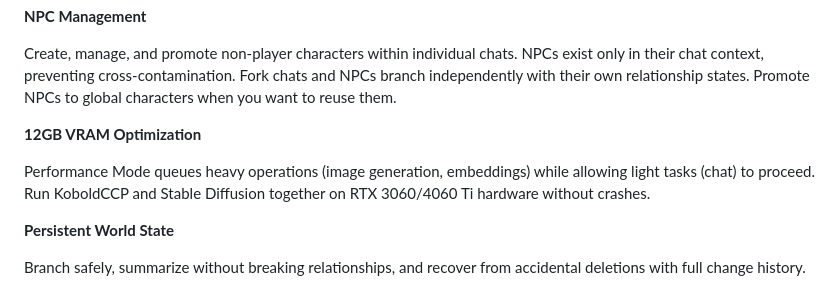
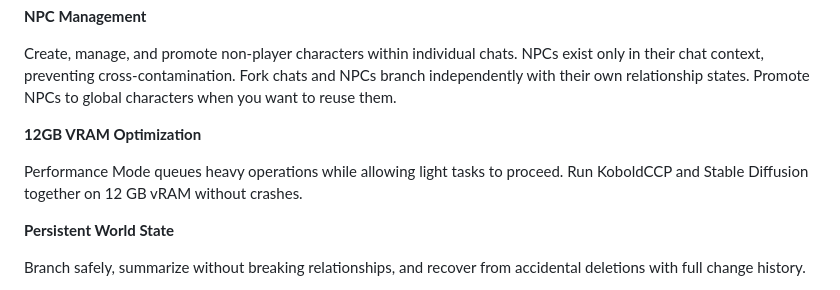
Before and after one commit to neuralrp/neuralrp, a Markdown page: README.md, the part around one of its changes. Drawn GitHub-style.

Commit message:
Refine README content for clarity and consistency
Updated wording for clarity and consistency in the README.

```diff
--- a/README.md
+++ b/README.md
@@ -14,7 +14,7 @@ Create, manage, and promote non-player characters within individual chats. NPCs
 
 **12GB VRAM Optimization**
 
-Performance Mode queues heavy operations (image generation, embeddings) while allowing light tasks (chat) to proceed. Run KoboldCCP and Stable Diffusion together on RTX 3060/4060 Ti hardware without crashes.
+Performance Mode queues heavy operations while allowing light tasks to proceed. Run KoboldCCP and Stable Diffusion together on 12 GB vRAM without crashes.
 
 **Persistent World State**
 
```
Also changed, not shown: other parts of README.md (+5 -5 lines).
